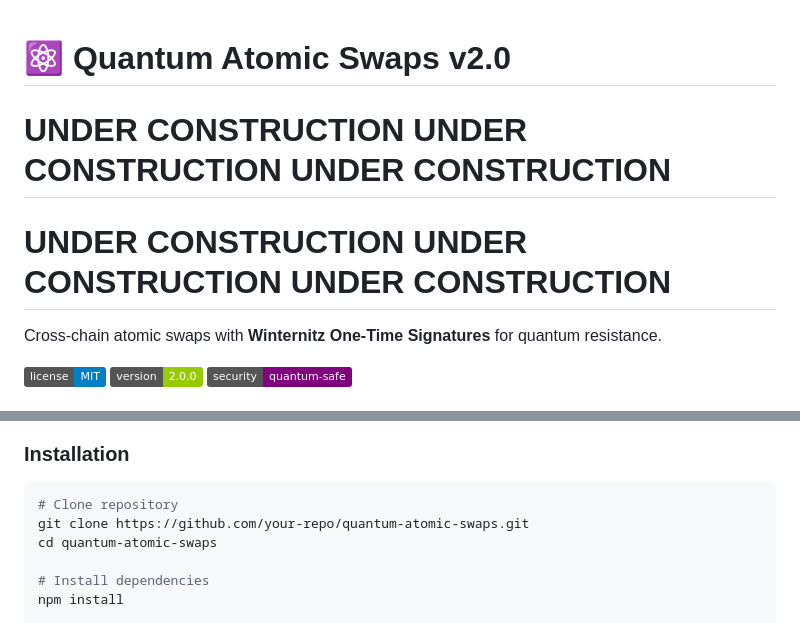
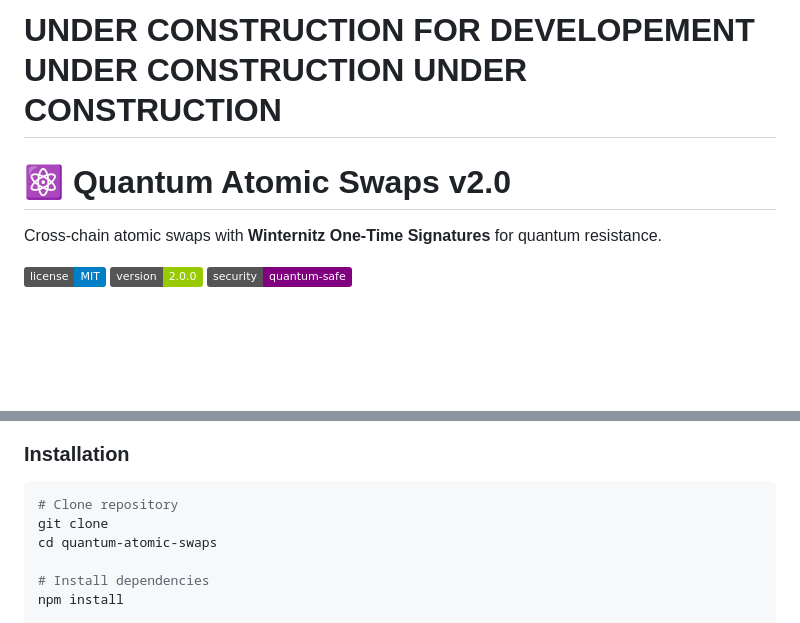
Before and after one commit to agreatopportunity/Quantum-Bitcoin-Atomic-Swaps-, a Markdown page: README.md, 2 parts joined by grey strips. GitHub-like rendering; badges without logos; blank space fills up the shorter version.

````diff
--- a/README.md
+++ b/README.md
@@ -1,6 +1,6 @@
+# UNDER CONSTRUCTION FOR DEVELOPEMENT UNDER CONSTRUCTION UNDER CONSTRUCTION
+
 # ⚛️ Quantum Atomic Swaps v2.0
-# UNDER CONSTRUCTION UNDER CONSTRUCTION UNDER CONSTRUCTION
-# UNDER CONSTRUCTION UNDER CONSTRUCTION UNDER CONSTRUCTION
 
 Cross-chain atomic swaps with **Winternitz One-Time Signatures** for quantum resistance.
 
@@ -59,7 +59,7 @@ BTC still uses P2SH normally.
 
 ```bash
 # Clone repository
-git clone https://github.com/your-repo/quantum-atomic-swaps.git
+git clone
 cd quantum-atomic-swaps
 
 # Install dependencies
````
